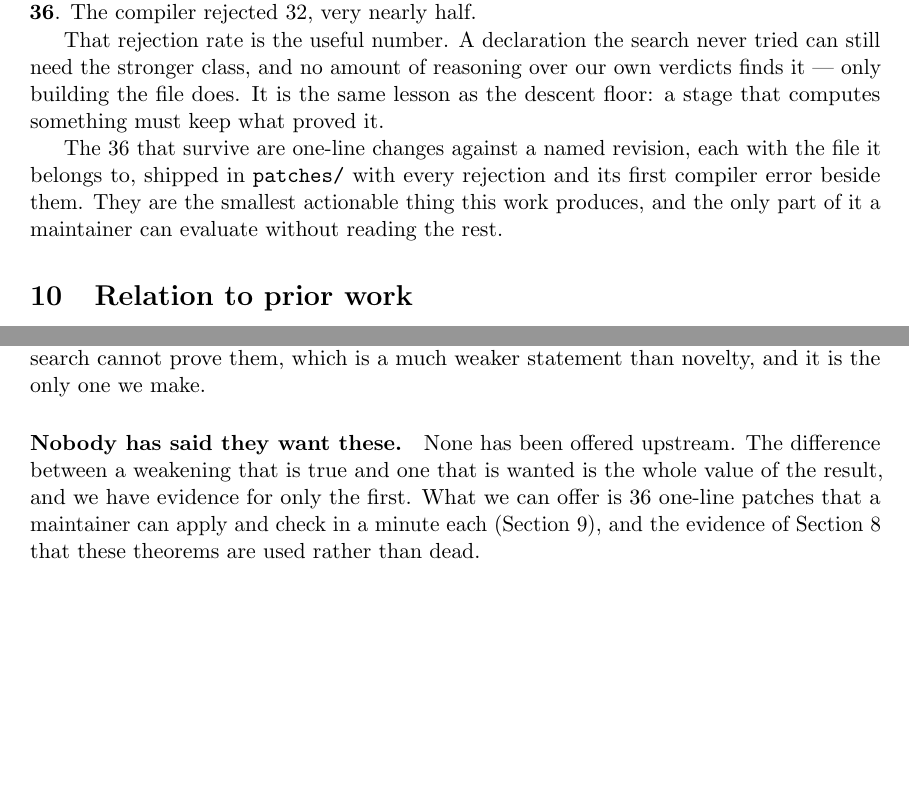
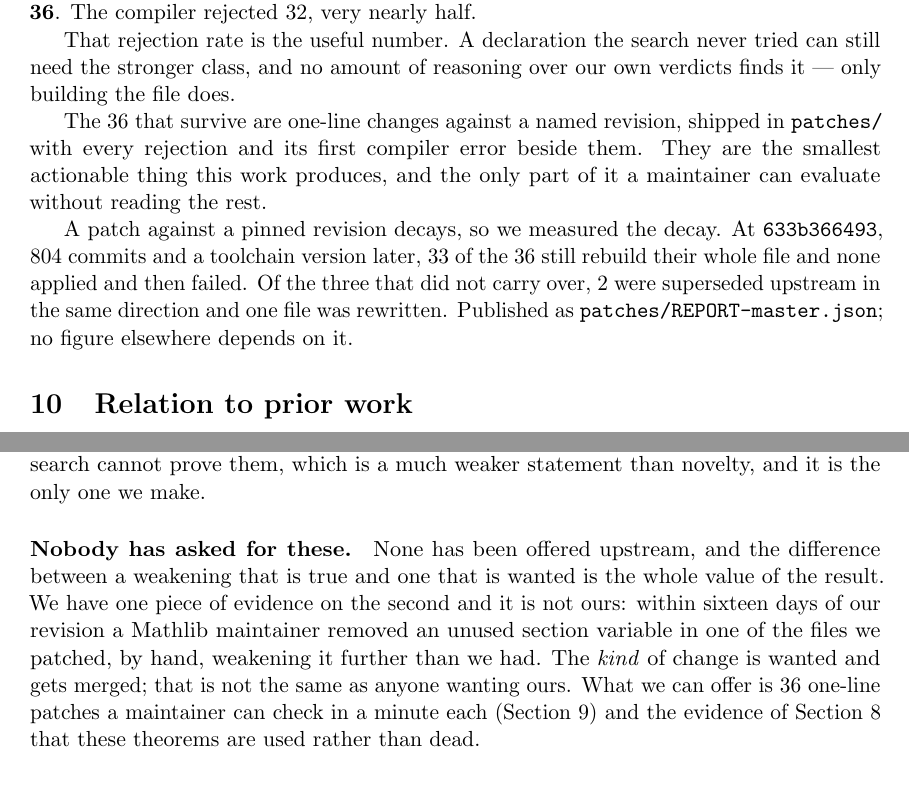
Before and after one commit to carlok/unused-assumptions, a LaTeX paper (paper/note.tex, which reads paper/tables/note-macros.tex): two parts of pages 7 and 8 of 10 before the commit and two parts of pages 7 and 8 of 11 after it, joined at a grey line, cut so that both start at the same text, the shorter picture padded with empty space. Compiled offline with pdfLaTeX.

Commit message:
Re-verify the 36 patches against a later Mathlib: 33 still hold
The patches were compiled at the pinned revision and that claim does not move.
What was missing is how fast it decays. Re-applied at 633b366493
(leanprover/lean4:v4.34.0-rc2), 804 commits and one toolchain version later, 33
of the 36 still rebuild their whole file and none applied and then failed. Two
of the three that did not carry over were superseded upstream in the same
direction, one file was rewritten. patches/REPORT-master.json carries the
per-patch detail; note_tables.py grows --patches-master, kept separate from the
original result so the two can never be pooled.

One of the superseded ones matters beyond the count. #42214 is a Mathlib
maintainer removing the same unused section variable by hand, sixteen days after
our revision, and weakening it further than our patch does. Section 10 said we
had no evidence anyone wants these; we now have exactly one piece and it is not
ours, so that paragraph says what it shows and what it does not.

ENGINEERING.md gains the failed negative control. Zero failures is the shape of
a broken test, so one ran: it compiled, which briefly looked like the harness
never building anything. The harness was fine and the control was wrong -- a
rename of all 46 occurrences leaves the file consistent. Two replacements fired
at once. A negative control is code and can be wrong in the direction that
scares you.

The note is eleven pages rather than ten; the added result costs about a page.

Co-Authored-By: Claude Opus 5 <noreply@anthropic.com>

```diff
--- a/paper/note.tex
+++ b/paper/note.tex
@@ -433,14 +433,20 @@ half.
 
 That rejection rate is the useful number. A declaration the search never tried
 can still need the stronger class, and no amount of reasoning over our own
-verdicts finds it --- only building the file does. It is the same lesson as the
-descent floor: a stage that computes something must keep what proved it.
+verdicts finds it --- only building the file does.
 
 The \patchKept{} that survive are one-line changes against a named revision,
-each with the file it belongs to, shipped in \texttt{patches/} with every
-rejection and its first compiler error beside them. They are the smallest
-actionable thing this work produces, and the only part of it a maintainer can
-evaluate without reading the rest.
+shipped in \texttt{patches/} with every rejection and its first compiler error
+beside them. They are the smallest actionable thing this work produces, and the
+only part of it a maintainer can evaluate without reading the rest.
+
+A patch against a pinned revision decays, so we measured the decay. At
+\texttt{\patchStillHoldRev{}}, $804$ commits and a toolchain version later,
+\patchStillHold{} of the \patchKept{} still rebuild their whole file and none
+applied and then failed. Of the three that did not carry over,
+\patchSuperseded{} were superseded upstream in the same direction and one file
+was rewritten. Published as \texttt{patches/REPORT-master.json}; no figure
+elsewhere depends on it.
 
 \section{Relation to prior work}\label{sec:prior}
 
@@ -489,12 +495,16 @@ before anything is counted.
 The library's own search cannot prove them, which is a much weaker statement
 than novelty, and it is the only one we make.
 
-\paragraph{Nobody has said they want these.} None has been offered upstream. The
+\paragraph{Nobody has asked for these.} None has been offered upstream, and the
 difference between a weakening that is true and one that is wanted is the whole
-value of the result, and we have evidence for only the first. What we can offer
-is \patchKept{} one-line patches that a maintainer can apply and check in a
-minute each (Section~\ref{sec:patches}), and the evidence of
-Section~\ref{sec:used} that these theorems are used rather than dead.
+value of the result. We have one piece of evidence on the second and it is not
+ours: within sixteen days of our revision a Mathlib maintainer removed an unused
+section variable in one of the files we patched, by hand, weakening it further
+than we had. The \emph{kind} of change is wanted and gets merged; that is not
+the same as anyone wanting ours. What we can offer is \patchKept{} one-line
+patches a maintainer can check in a minute each (Section~\ref{sec:patches}) and
+the evidence of Section~\ref{sec:used} that these theorems are used rather than
+dead.
 
 \paragraph{Nothing is claimed about how far the gap goes.} Each row records the
 weakest class it is \emph{verified} to prove, and a search below that reached
--- a/paper/tables/note-macros.tex
+++ b/paper/tables/note-macros.tex
@@ -32,6 +32,10 @@
 \newcommand{\patchTested}{68}
 \newcommand{\patchKept}{36}
 \newcommand{\patchRejected}{32}
+\newcommand{\patchStillHold}{33}
+\newcommand{\patchStillHoldRev}{633b366493}
+\newcommand{\patchStillHoldToolchain}{leanprover/lean4:v4.34.0-rc2}
+\newcommand{\patchSuperseded}{2}
 \newcommand{\namedLocated}{293}
 \newcommand{\namedDocumented}{47}
 \newcommand{\namedClassical}{1}
```
Also changed, not shown: ENGINEERING.md (+28 -0 lines), paper/note.pdf, patches/README.md, paper/note.tex (2 more changed lines), 1 other file.
